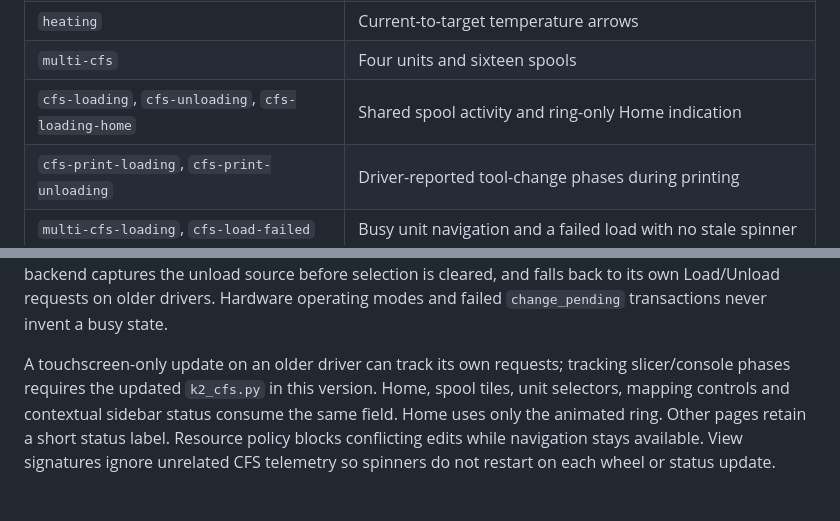
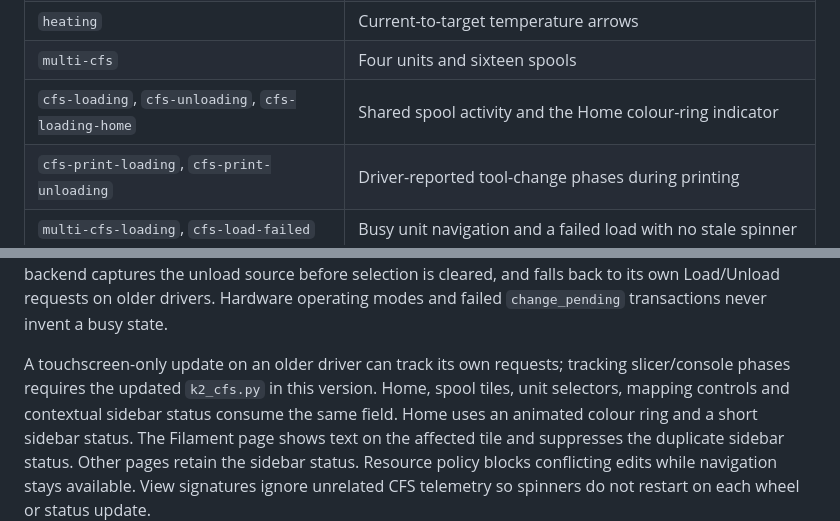
Before and after one commit to grant0013/K2-OpenKlipper, a Markdown page: touchscreen/developer-tools/README.md, 2 parts joined by grey strips. Rendered like a GitHub page.

Commit message:
Place filament activity in the sidebar only outside the filament page

```diff
--- a/touchscreen/developer-tools/README.md
+++ b/touchscreen/developer-tools/README.md
@@ -107,7 +107,7 @@ sh touchscreen/developer-tools/preview.sh --list
 | `printing` | Progress, holding temperatures and three print objects |
 | `heating` | Current-to-target temperature arrows |
 | `multi-cfs` | Four units and sixteen spools |
-| `cfs-loading`, `cfs-unloading`, `cfs-loading-home` | Shared spool activity and ring-only Home indication |
+| `cfs-loading`, `cfs-unloading`, `cfs-loading-home` | Shared spool activity and the Home colour-ring indicator |
 | `cfs-print-loading`, `cfs-print-unloading` | Driver-reported tool-change phases during printing |
 | `multi-cfs-loading`, `cfs-load-failed` | Busy unit navigation and a failed load with no stale spinner |
 | `mesh`, `mesh-flat`, `mesh-empty`, `mesh-unloaded` | Rotatable sample mesh, flat surface, no data, and saved profiles with no active mesh |
@@ -271,8 +271,9 @@ and failed `change_pending` transactions never invent a busy state.
 A touchscreen-only update on an older driver can track its own requests;
 tracking slicer/console phases requires the updated `k2_cfs.py` in this version.
 Home, spool tiles, unit selectors, mapping controls and contextual sidebar status
-consume the same field. Home uses only the animated ring. Other pages retain a
-short status label. Resource policy blocks conflicting edits while navigation
+consume the same field. Home uses an animated colour ring and a short sidebar
+status. The Filament page shows text on the affected tile and suppresses the
+duplicate sidebar status. Other pages retain the sidebar status. Resource policy blocks conflicting edits while navigation
 stays available. View signatures ignore unrelated CFS telemetry so spinners do
 not restart on each wheel or status update.
 
```
Also changed, not shown: touchscreen/README.md (+1 -1 lines), touchscreen/screenshots/cfs-loading-home.png, touchscreen/screenshots/cfs-loading.png, touchscreen/screenshots/cfs-unloading.png, touchscreen/screenshots/load.png, touchscreen/screenshots/multi-cfs-loading.png, touchscreen/screenshots/unload.png, 2 other files.
